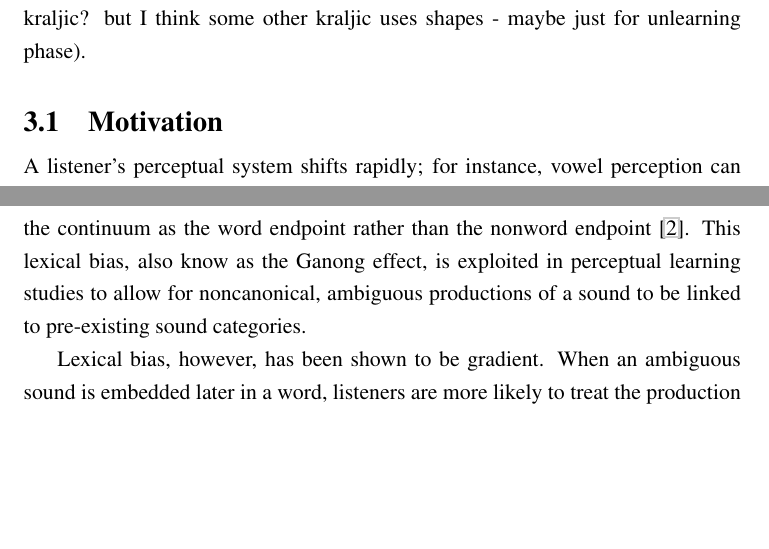
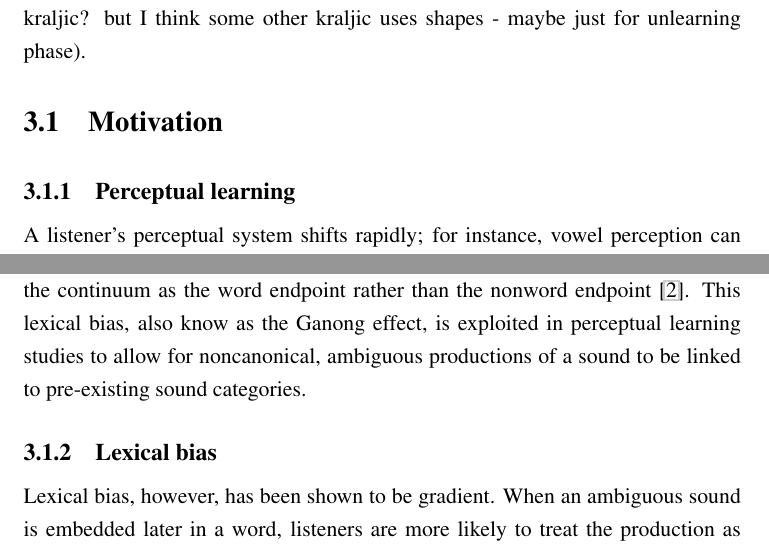
Before and after one commit to mmcauliffe/mcauliffe-phd, a LaTeX thesis (thesis/diss.tex, which reads thesis/lexdec.tex): two parts of pages 24 and 25 of 38 before the commit and two parts of pages 24 and 25 of 39 after it, joined at a grey line, cut so that both start at the same text, the shorter picture padded with empty space. Compiled offline with pdfLaTeX.

Commit message:
Lexdec sectioning?

```diff
--- a/thesis/lexdec.tex
+++ b/thesis/lexdec.tex
@@ -7,9 +7,13 @@ This chapter reports on two experiments done using a lexical decision paradigm t
 
 \section{Motivation}
 
+\subsection{Perceptual learning}
+
 A listener's perceptual system shifts rapidly; for instance, vowel perception can shift solely on the basis of the vowels in a  preceding sentence \citep{Ladefoged1957}.  Boundaries between fricative categories can be changed by exposure to relatively small amount of ambiguous fricative tokens, but they must be embedded within and associated with a lexical item in a language, and hearing ambiguous productions between two sound categories in nonwords does not induce perceptual learning \citep{Norris2003}. However, besides the categorical distinction separating words from nonwords, little is known about the factors that influence linking an shifted or ambiguous production of a sound with a category through a lexical item. My dissertation investigates the factors which can contribute to associating ambiguous atypical productions with a specific sound category through lexical items.
 
 Given a continuum from a nonword like \emph{dask} to word like \emph{task} that differs only in one sound, listeners in general are more likely to interpret any step along the continuum as the word endpoint rather than the nonword endpoint \citep{Ganong1980}. This lexical bias, also know as the Ganong effect, is exploited in perceptual learning studies to allow for noncanonical, ambiguous productions of a sound to be linked to pre-existing sound categories.
+
+\subsection{Lexical bias}
 
 Lexical bias, however, has been shown to be gradient.  When an ambiguous sound is embedded later in a word, listeners are more likely to treat the production as a word than if the same sound is embedded earlier in the word \citep{Pitt2012}.  The same study found that when listeners are alerted to the ambiguous sound's presence, and told to listen carefully, lexical biases diminish overall, with listeners less likely to treat the production as a word.    Most studies looking at boundaries between fricative categories use longer (2-3 syllable) lexical items ending with a fricative \citep{Norris2003}, but perceptual learning has also been found following exposure to shorter (1 syllable) lexical items beginning with an ambiguous sound \citep{Clare2014}.  However, specific comparisons in perceptual learning effects across word position in these studies is impossible due to differences in languages under investigation (Dutch or English) and the nature of contrast (/t/-/d/, /s/-/sh/, or /s/-/f/). Studies also differ on the ambiguity of the sound, with some attempting to control for the Ganong effect by picking an ambiguous sound farther away from the more canonical word form \citep{Reinisch2013} and some selecting a production halfway in between word and nonword \citep{Norris2003}.  The first two experiments in my dissertation address this gap in the literature and investigate the mechanism underlying perceptual learning.
 
```
